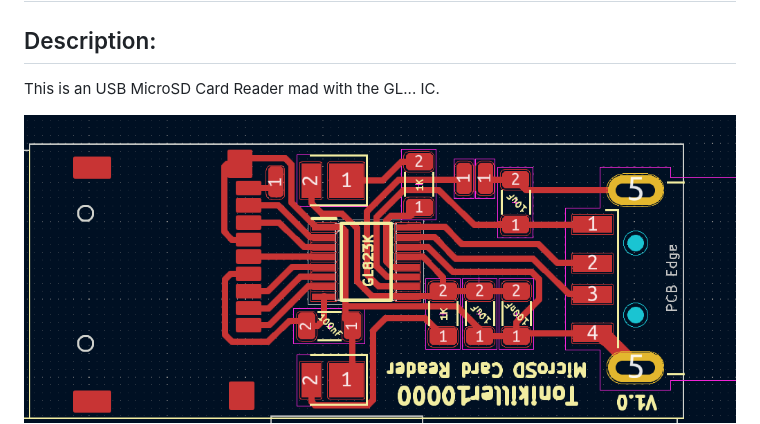
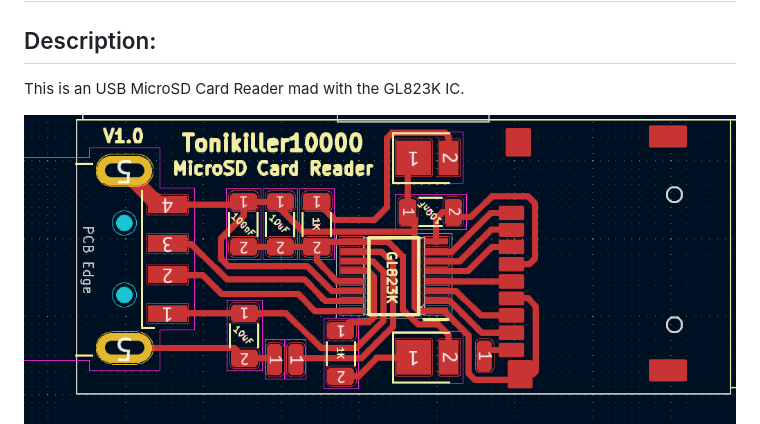
Before and after one commit to Tonikiller10000/USB-MicroSD_CardReader, a Markdown page: README.md, the part around one of its changes. Drawn GitHub-style; pictures changed too: SD_Card_Pictures/p.png.

```diff
--- a/README.md
+++ b/README.md
@@ -1,7 +1,7 @@
 # USB_MicroSD_CardReader
 
 ## Description:
-This is an USB MicroSD Card Reader mad with the GL... IC.
+This is an USB MicroSD Card Reader mad with the GL823K IC.
 
 
 <img src="https://github.com/Tonikiller10000/USB-MicroSD_CardReader/blob/main/SD_Card_Pictures/p.png">
```
Also changed, not shown: other parts of README.md (+4 -5 lines), SD_Card_Pictures/bb.png (added).
